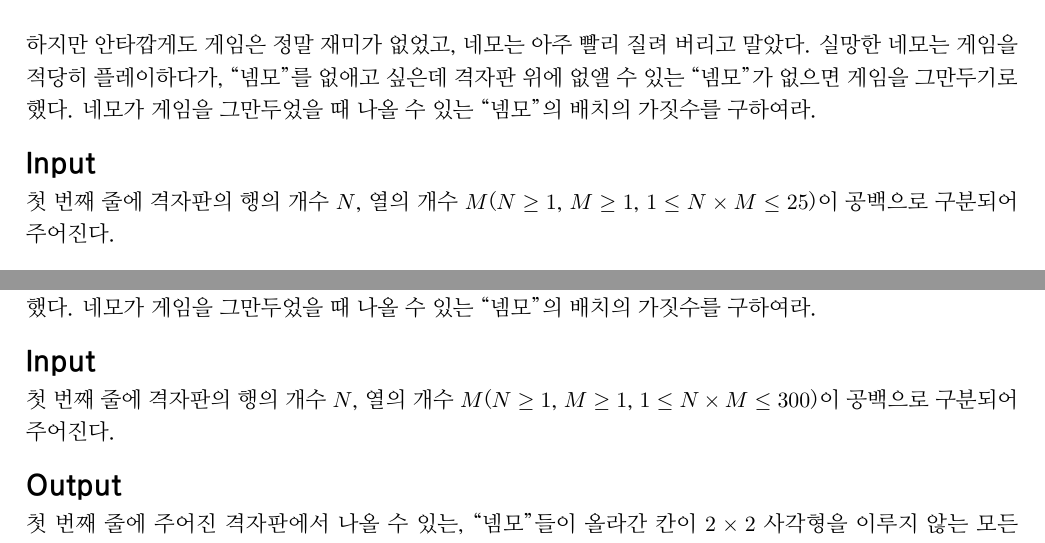
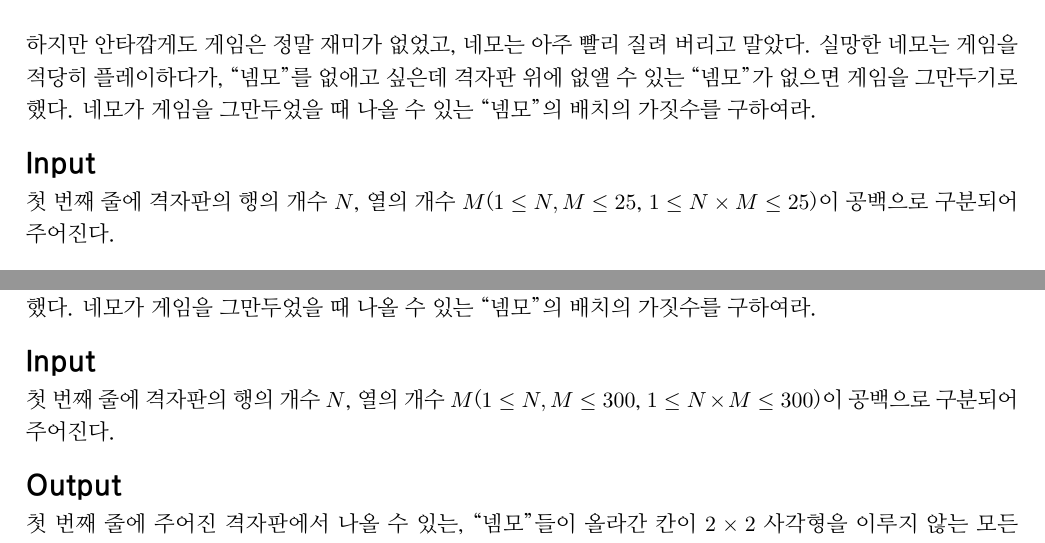
Before and after one commit to ntopia/snupc2017, a LaTeX document (problems.tex, which reads problems/nemo/problem.tex, problems/nemo2/problem.tex): two parts of pages 11 and 12 of 24, joined at a grey line, cut so that both start at the same text. Compiled offline with XeLaTeX; a missing font is replaced by an installed copy or a similar font.

Commit message:
nemo, nemo2 약간 수정

```diff
--- a/problems/nemo/problem.tex
+++ b/problems/nemo/problem.tex
@@ -9,7 +9,7 @@
 하지만 안타깝게도 게임은 정말 재미가 없었고, 네모는 아주 빨리 질려 버리고 말았다. 실망한 네모는 게임을 적당히 플레이하다가, ``넴모''를 없애고 싶은데 격자판 위에 없앨 수 있는 ``넴모''가 없으면 게임을 그만두기로 했다. 네모가 게임을 그만두었을 때 나올 수 있는 ``넴모''의 배치의 가짓수를 구하여라.
 
 \InputFile
-첫 번째 줄에 격자판의 행의 개수 $N$, 열의 개수 $M$($N \ge 1$, $M \ge 1$, $1 \le N \times M \le 25$)이 공백으로 구분되어 주어진다.
+첫 번째 줄에 격자판의 행의 개수 $N$, 열의 개수 $M$($1 \le N, M \le 25$, $1 \le N \times M \le 25$)이 공백으로 구분되어 주어진다.
 
 \OutputFile
 첫 번째 줄에 주어진 격자판에서 나올 수 있는, ``넴모''들이 올라간 칸이 $2 \times 2$ 사각형을 이루지 않는 모든 배치의 가짓수를 출력한다.
--- a/problems/nemo2/problem.tex
+++ b/problems/nemo2/problem.tex
@@ -9,7 +9,7 @@
 하지만 안타깝게도 게임은 정말 재미가 없었고, 네모는 아주 빨리 질려 버리고 말았다. 실망한 네모는 게임을 적당히 플레이하다가, ``넴모''를 없애고 싶은데 격자판 위에 없앨 수 있는 ``넴모''가 없으면 게임을 그만두기로 했다. 네모가 게임을 그만두었을 때 나올 수 있는 ``넴모''의 배치의 가짓수를 구하여라.
 
 \InputFile
-첫 번째 줄에 격자판의 행의 개수 $N$, 열의 개수 $M$($N \ge 1$, $M \ge 1$, $1 \le N \times M \le 300$)이 공백으로 구분되어 주어진다.
+첫 번째 줄에 격자판의 행의 개수 $N$, 열의 개수 $M$($1 \le N, M \le 300$, $1 \le N \times M \le 300$)이 공백으로 구분되어 주어진다.
 
 \OutputFile
 첫 번째 줄에 주어진 격자판에서 나올 수 있는, ``넴모''들이 올라간 칸이 $2 \times 2$ 사각형을 이루지 않는 모든 배치의 가짓수를 $1,000,000,007$로 나눈 나머지를 출력한다.
```
